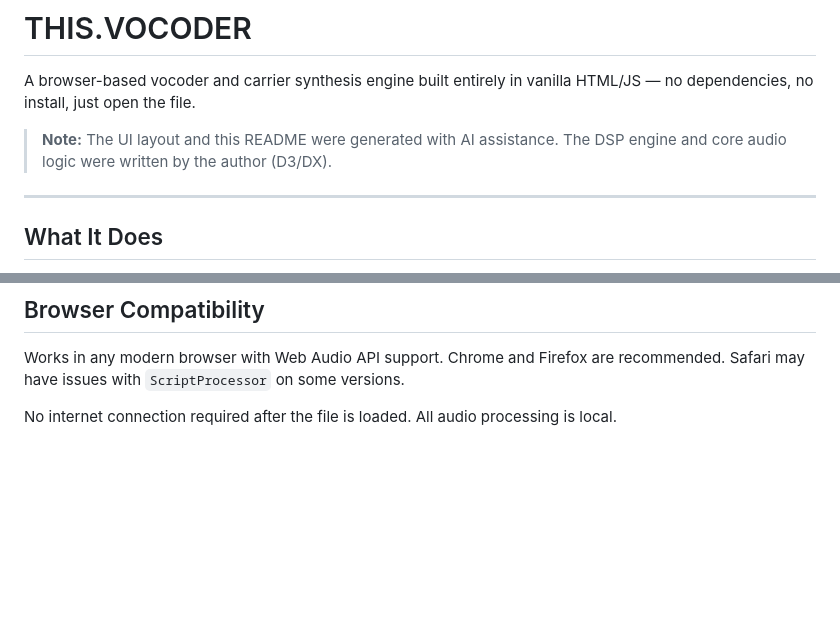
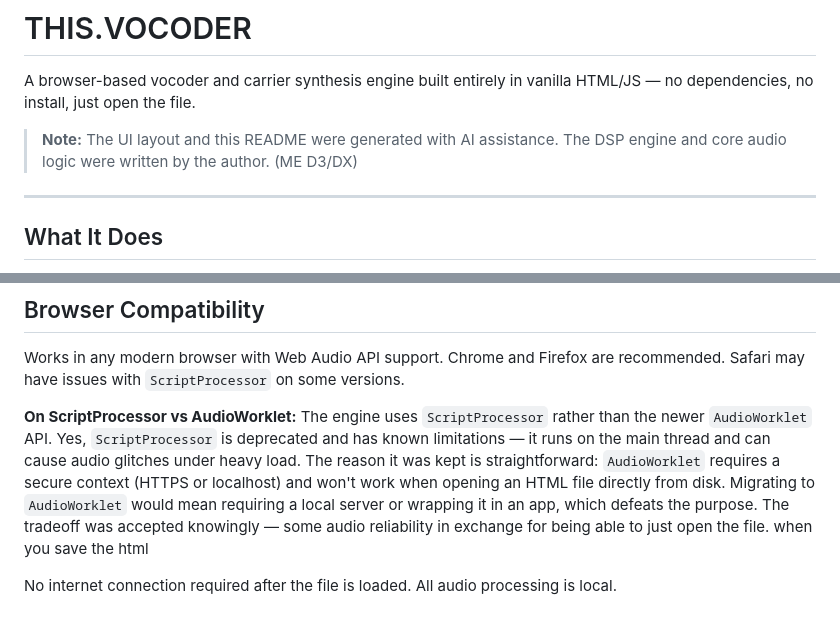
Before and after one commit to D3nschot/ThisVocoder, a Markdown page: README.md, 2 parts joined by grey strips. GitHub-like rendering; blank space fills up the shorter version.

```diff
--- a/README.md
+++ b/README.md
@@ -2,7 +2,7 @@
 
 A browser-based vocoder and carrier synthesis engine built entirely in vanilla HTML/JS — no dependencies, no install, just open the file.
 
-> **Note:** The UI layout and this README were generated with AI assistance. The DSP engine and core audio logic were written by the author (D3/DX).
+> **Note:** The UI layout and this README were generated with AI assistance. The DSP engine and core audio logic were written by the author. (ME D3/DX)
 
 ---
 
@@ -155,4 +155,6 @@ In stereo mode, L and R paths are processed independently with a configurable sh
 
 Works in any modern browser with Web Audio API support. Chrome and Firefox are recommended. Safari may have issues with `ScriptProcessor` on some versions.
 
+**On ScriptProcessor vs AudioWorklet:** The engine uses `ScriptProcessor` rather than the newer `AudioWorklet` API. Yes, `ScriptProcessor` is deprecated and has known limitations — it runs on the main thread and can cause audio glitches under heavy load. The reason it was kept is straightforward: `AudioWorklet` requires a secure context (HTTPS or localhost) and won't work when opening an HTML file directly from disk. Migrating to `AudioWorklet` would mean requiring a local server or wrapping it in an app, which defeats the purpose. The tradeoff was accepted knowingly — some audio reliability in exchange for being able to just open the file. when you save the html
+
 No internet connection required after the file is loaded. All audio processing is local.
```
